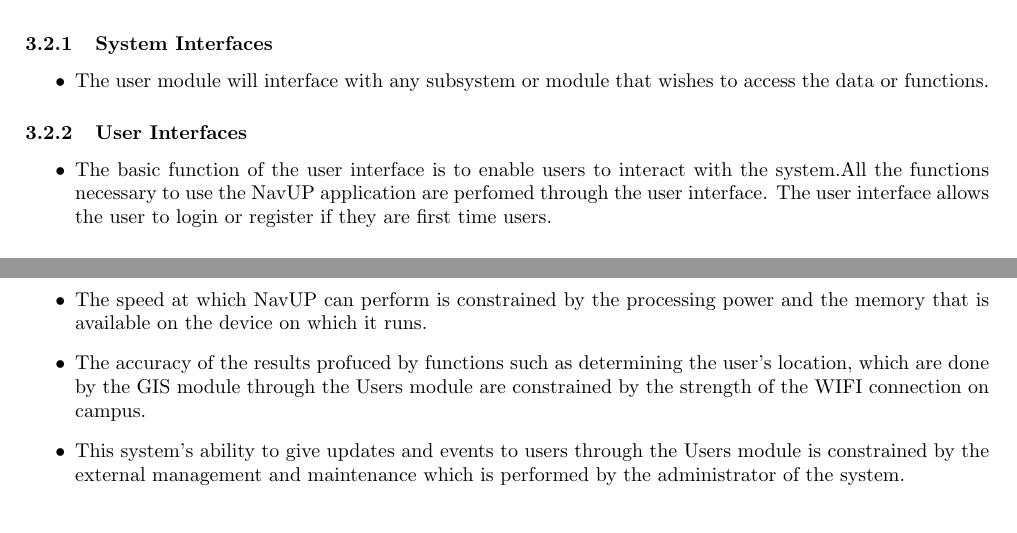
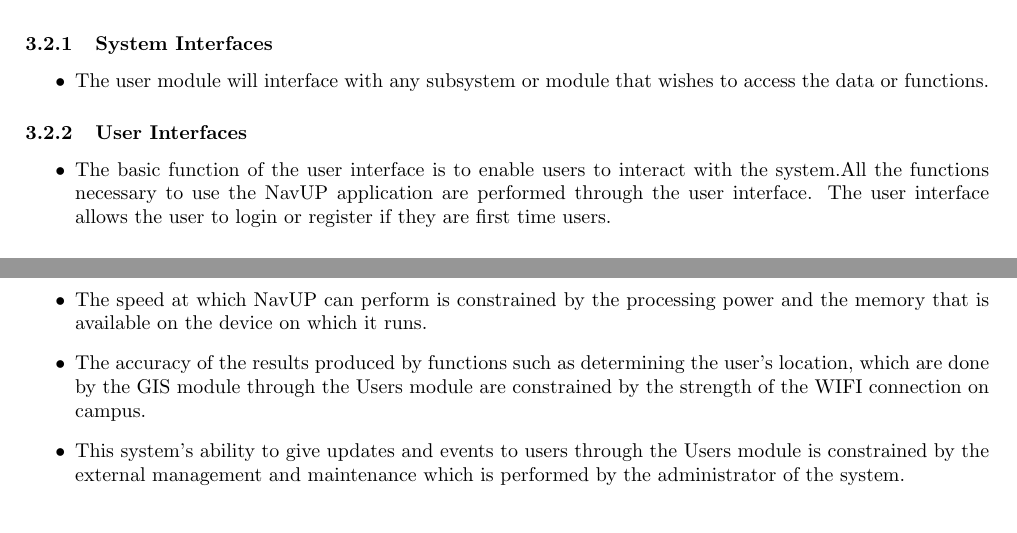
Before and after one commit to Rob0girl/Team-Scala, a LaTeX problem sheet (Assignment2.tex, which reads user/user.tex): two parts of page 6 of 24, joined at a grey line, cut so that both start at the same text. Compiled offline with pdfLaTeX.

Commit message:
spell check

```diff
--- a/user/user.tex
+++ b/user/user.tex
@@ -15,7 +15,7 @@
 	\subsubsection{User Interfaces }
 	\begin{itemize}
 
-	\item The basic function of the user interface is to enable users to interact with the system.All the functions necessary to use the NavUP application are perfomed through the user interface. The user interface allows the user to login or register if they are first time users.
+	\item The basic function of the user interface is to enable users to interact with the system.All the functions necessary to use the NavUP application are performed through the user interface. The user interface allows the user to login or register if they are first time users.
  \end{itemize}
 
 	\subsubsection{Hardware Interfaces }
@@ -42,7 +42,7 @@
 
 \item The speed at which NavUP can perform is constrained by the processing power and the  memory that is available on the device on which it runs.
 
-\item The accuracy of the results profuced by functions such as determining the user's location, which are done by the GIS module through the Users module are constrained by the strength of the WIFI connection on campus.
+\item The accuracy of the results produced by functions such as determining the user's location, which are done by the GIS module through the Users module are constrained by the strength of the WIFI connection on campus.
 
 \item This system’s ability to give updates and events to users through the Users module is constrained by the external management and maintenance which is performed by the administrator of the system.
 
```
